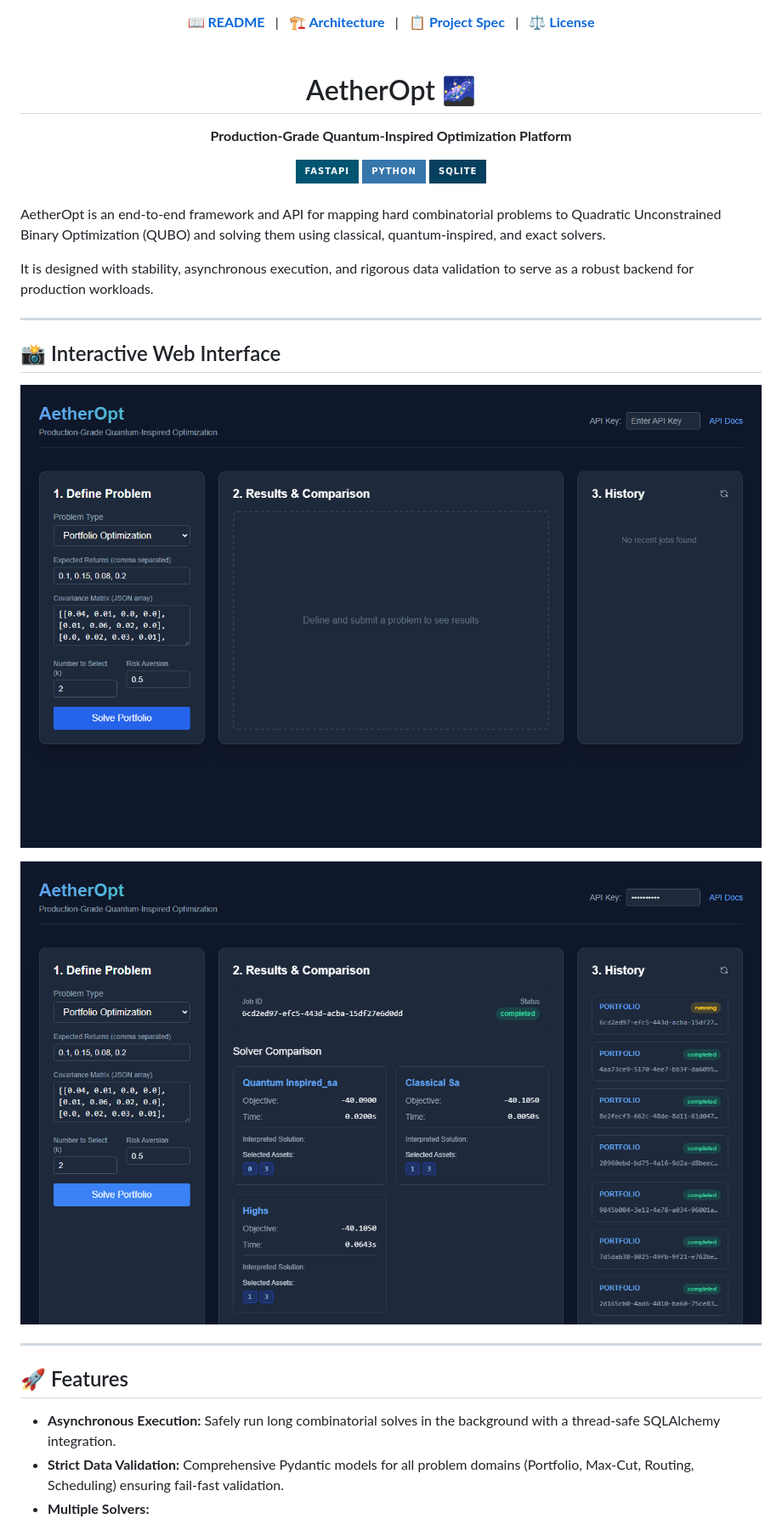
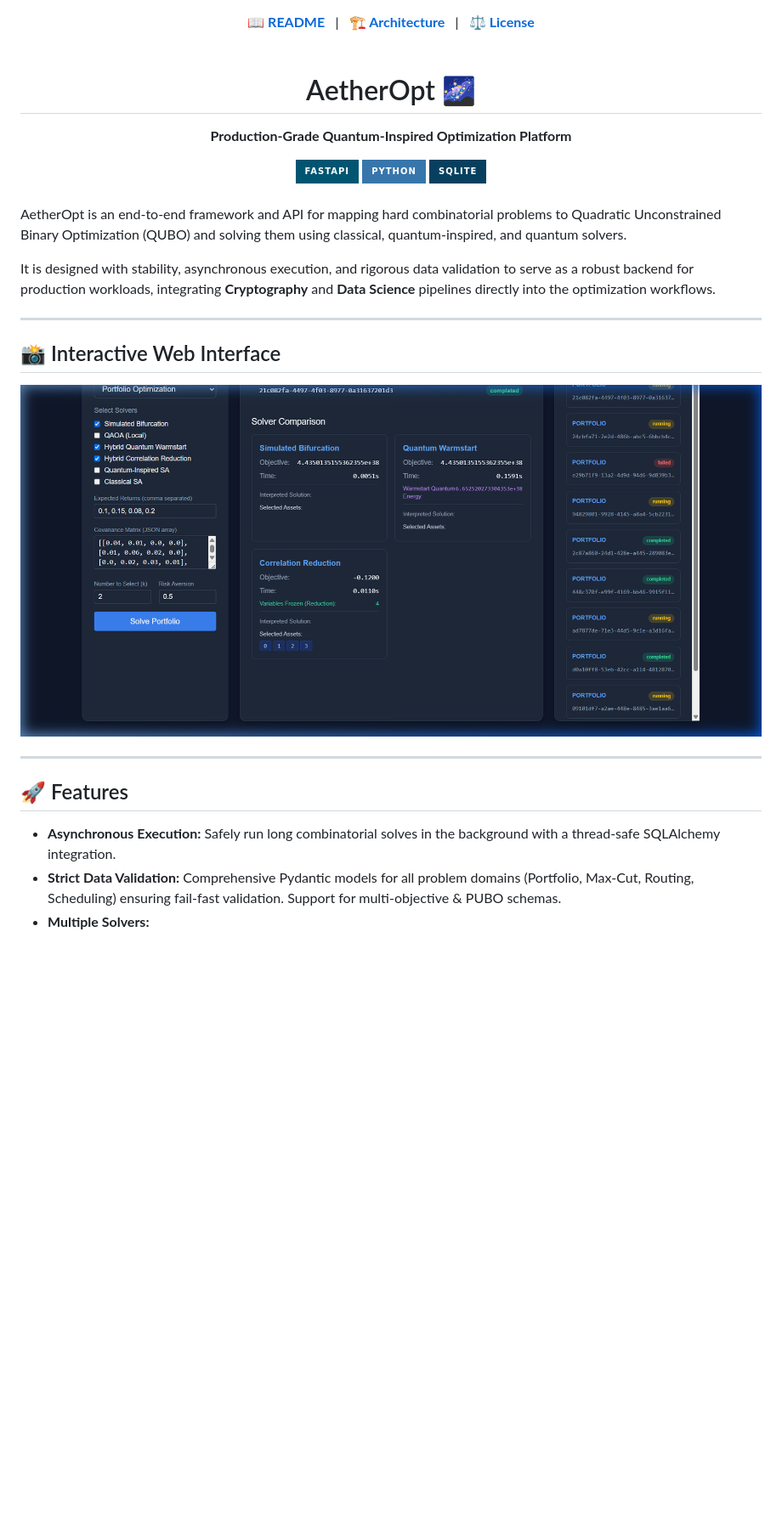
Before and after one commit to NivedhN160/AetherOpt, a Markdown page: README.md, the part around one of its changes. Shown at 85% size. Rendered like a GitHub page; pictures changed too: assets/ui_screenshot.png (added); badges without logos; blank space fills up the shorter version.

Commit message:
Complete AetherOpt MVP (UI & documentation)

```diff
--- a/README.md
+++ b/README.md
@@ -1,7 +1,6 @@
 <div align="center">
   <a href="README.md"><b>📖 README</b></a> &nbsp; | &nbsp;
   <a href="architecture.md"><b>🏗️ Architecture</b></a> &nbsp; | &nbsp;
-  <a href="do.md"><b>📋 Project Spec</b></a> &nbsp; | &nbsp;
   <a href="LICENSE.md"><b>⚖️ License</b></a>
 </div>
 
@@ -17,22 +16,20 @@
 
 <br/>
 
-AetherOpt is an end-to-end framework and API for mapping hard combinatorial problems to Quadratic Unconstrained Binary Optimization (QUBO) and solving them using classical, quantum-inspired, and exact solvers.
+AetherOpt is an end-to-end framework and API for mapping hard combinatorial problems to Quadratic Unconstrained Binary Optimization (QUBO) and solving them using classical, quantum-inspired, and quantum solvers.
 
-It is designed with stability, asynchronous execution, and rigorous data validation to serve as a robust backend for production workloads.
+It is designed with stability, asynchronous execution, and rigorous data validation to serve as a robust backend for production workloads, integrating **Cryptography** and **Data Science** pipelines directly into the optimization workflows.
 
 ---
 
 ## 📸 Interactive Web Interface
 
-![AetherOpt Dashboard](assets/screenshot_home.png)
-
-![AetherOpt Results](assets/screenshot_results.png)
+![AetherOpt Results](assets/ui_screenshot.png)
 
 ---
 
 ## 🚀 Features
 
 - **Asynchronous Execution:** Safely run long combinatorial solves in the background with a thread-safe SQLAlchemy integration.
-- **Strict Data Validation:** Comprehensive Pydantic models for all problem domains (Portfolio, Max-Cut, Routing, Scheduling) ensuring fail-fast validation.
+- **Strict Data Validation:** Comprehensive Pydantic models for all problem domains (Portfolio, Max-Cut, Routing, Scheduling) ensuring fail-fast validation. Support for multi-objective & PUBO schemas.
 - **Multiple Solvers:**
```
Also changed, not shown: other parts of README.md (+13 -10 lines), architecture.md (+32 -25 lines), 15 other files.
